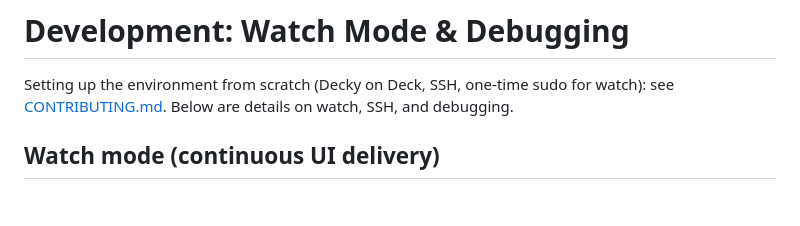
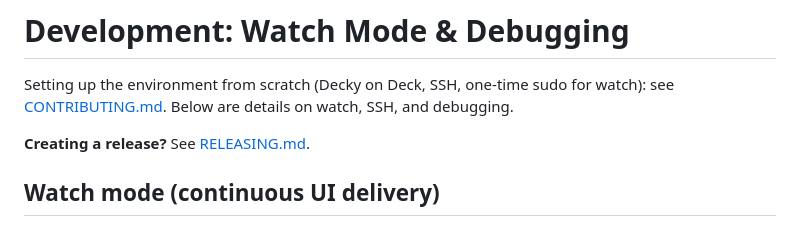
Before and after one commit to VadimOnix/xray-decky, a Markdown page: docs/DEVELOPMENT.md, the part around the change. GitHub-like rendering; blank space fills up the shorter version.

```diff
--- a/docs/DEVELOPMENT.md
+++ b/docs/DEVELOPMENT.md
@@ -1,6 +1,8 @@
 # Development: Watch Mode & Debugging
 
 Setting up the environment from scratch (Decky on Deck, SSH, one-time sudo for watch): see [CONTRIBUTING.md](../CONTRIBUTING.md). Below are details on watch, SSH, and debugging.
+
+**Creating a release?** See [RELEASING.md](RELEASING.md).
 
 ## Watch mode (continuous UI delivery)
 
```
Also changed, not shown: docs/RELEASING.md (added, +89 -0 lines).
